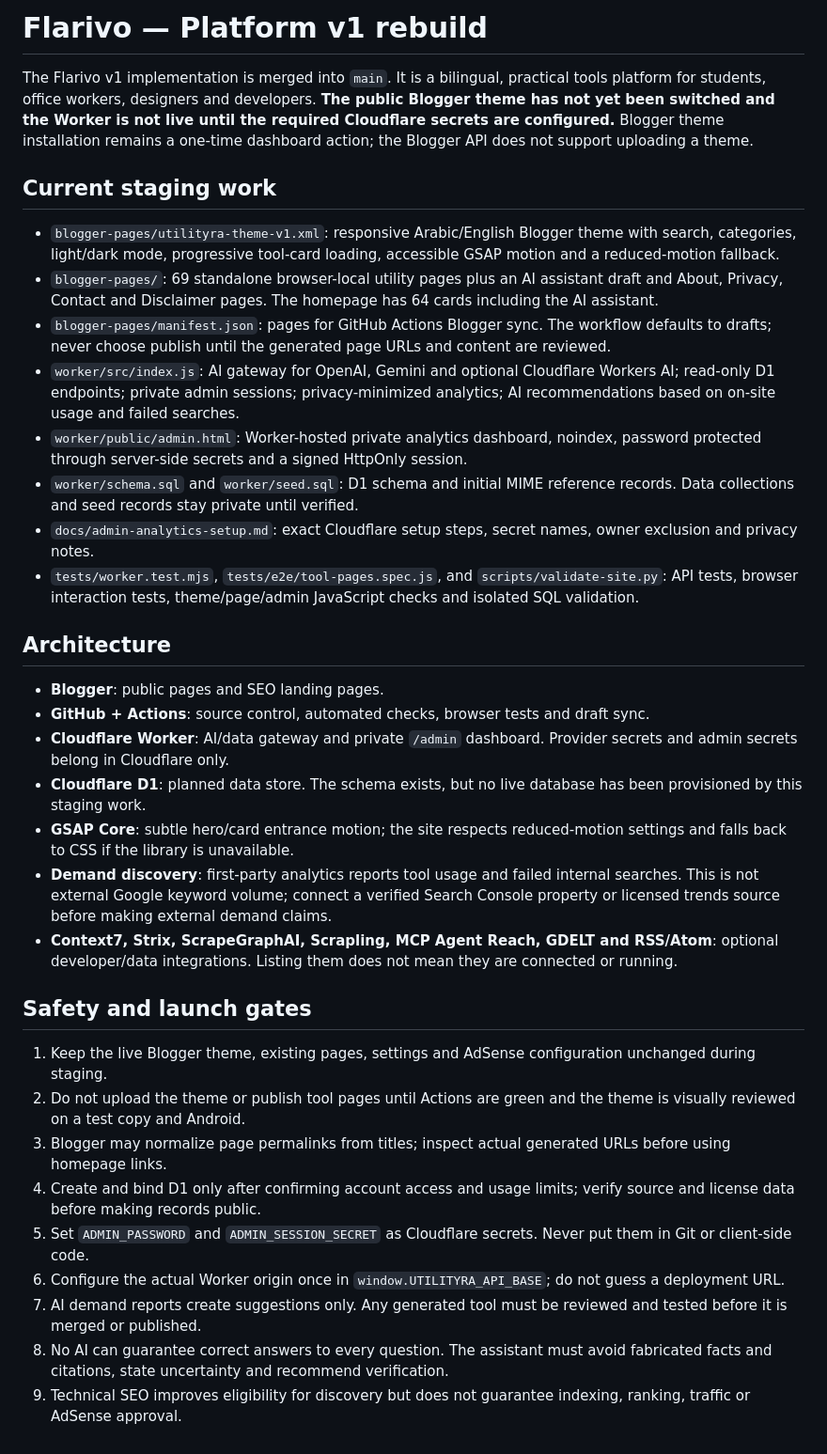
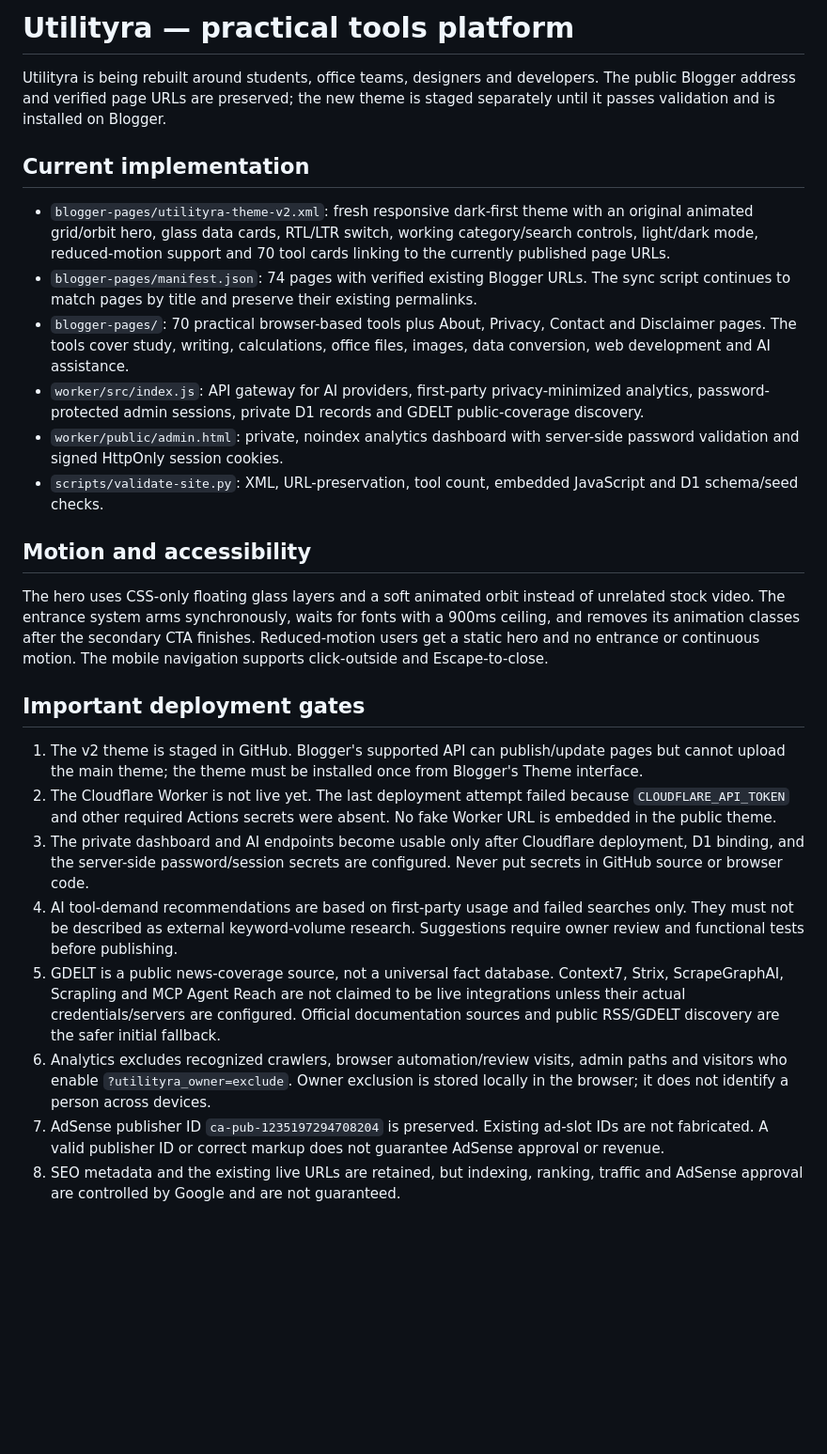
Before and after one commit to Taha8880/Utilityra, a Markdown page: README.md, the part around the change. Shown at 94% size. Rendered like a GitHub page; blank space fills up the shorter version.

Commit message:
Document Utilityra v2 rebuild and deployment gates

```diff
--- a/README.md
+++ b/README.md
@@ -1,33 +1,24 @@
-# Flarivo — Platform v1 rebuild
+# Utilityra — practical tools platform
 
-The Flarivo v1 implementation is merged into `main`. It is a bilingual, practical tools platform for students, office workers, designers and developers. **The public Blogger theme has not yet been switched and the Worker is not live until the required Cloudflare secrets are configured.** Blogger theme installation remains a one-time dashboard action; the Blogger API does not support uploading a theme.
+Utilityra is being rebuilt around students, office teams, designers and developers. The public Blogger address and verified page URLs are preserved; the new theme is staged separately until it passes validation and is installed on Blogger.
 
-## Current staging work
-- `blogger-pages/utilityra-theme-v1.xml`: responsive Arabic/English Blogger theme with search, categories, light/dark mode, progressive tool-card loading, accessible GSAP motion and a reduced-motion fallback.
-- `blogger-pages/`: 69 standalone browser-local utility pages plus an AI assistant draft and About, Privacy, Contact and Disclaimer pages. The homepage has 64 cards including the AI assistant.
-- `blogger-pages/manifest.json`: pages for GitHub Actions Blogger sync. The workflow defaults to drafts; never choose publish until the generated page URLs and content are reviewed.
-- `worker/src/index.js`: AI gateway for OpenAI, Gemini and optional Cloudflare Workers AI; read-only D1 endpoints; private admin sessions; privacy-minimized analytics; AI recommendations based on on-site usage and failed searches.
-- `worker/public/admin.html`: Worker-hosted private analytics dashboard, noindex, password protected through server-side secrets and a signed HttpOnly session.
-- `worker/schema.sql` and `worker/seed.sql`: D1 schema and initial MIME reference records. Data collections and seed records stay private until verified.
-- `docs/admin-analytics-setup.md`: exact Cloudflare setup steps, secret names, owner exclusion and privacy notes.
-- `tests/worker.test.mjs`, `tests/e2e/tool-pages.spec.js`, and `scripts/validate-site.py`: API tests, browser interaction tests, theme/page/admin JavaScript checks and isolated SQL validation.
+## Current implementation
+- `blogger-pages/utilityra-theme-v2.xml`: fresh responsive dark-first theme with an original animated grid/orbit hero, glass data cards, RTL/LTR switch, working category/search controls, light/dark mode, reduced-motion support and 70 tool cards linking to the currently published page URLs.
+- `blogger-pages/manifest.json`: 74 pages with verified existing Blogger URLs. The sync script continues to match pages by title and preserve their existing permalinks.
+- `blogger-pages/`: 70 practical browser-based tools plus About, Privacy, Contact and Disclaimer pages. The tools cover study, writing, calculations, office files, images, data conversion, web development and AI assistance.
+- `worker/src/index.js`: API gateway for AI providers, first-party privacy-minimized analytics, password-protected admin sessions, private D1 records and GDELT public-coverage discovery.
+- `worker/public/admin.html`: private, noindex analytics dashboard with server-side password validation and signed HttpOnly session cookies.
+- `scripts/validate-site.py`: XML, URL-preservation, tool count, embedded JavaScript and D1 schema/seed checks.
 
-## Architecture
-- **Blogger**: public pages and SEO landing pages.
-- **GitHub + Actions**: source control, automated checks, browser tests and draft sync.
-- **Cloudflare Worker**: AI/data gateway and private `/admin` dashboard. Provider secrets and admin secrets belong in Cloudflare only.
-- **Cloudflare D1**: planned data store. The schema exists, but no live database has been provisioned by this staging work.
-- **GSAP Core**: subtle hero/card entrance motion; the site respects reduced-motion settings and falls back to CSS if the library is unavailable.
-- **Demand discovery**: first-party analytics reports tool usage and failed internal searches. This is not external Google keyword volume; connect a verified Search Console property or licensed trends source before making external demand claims.
-- **Context7, Strix, ScrapeGraphAI, Scrapling, MCP Agent Reach, GDELT and RSS/Atom**: optional developer/data integrations. Listing them does not mean they are connected or running.
+## Motion and accessibility
+The hero uses CSS-only floating glass layers and a soft animated orbit instead of unrelated stock video. The entrance system arms synchronously, waits for fonts with a 900ms ceiling, and removes its animation classes after the secondary CTA finishes. Reduced-motion users get a static hero and no entrance or continuous motion. The mobile navigation supports click-outside and Escape-to-close.
 
-## Safety and launch gates
-1. Keep the live Blogger theme, existing pages, settings and AdSense configuration unchanged during staging.
-2. Do not upload the theme or publish tool pages until Actions are green and the theme is visually reviewed on a test copy and Android.
-3. Blogger may normalize page permalinks from titles; inspect actual generated URLs before using homepage links.
-4. Create and bind D1 only after confirming account access and usage limits; verify source and license data before making records public.
-5. Set `ADMIN_PASSWORD` and `ADMIN_SESSION_SECRET` as Cloudflare secrets. Never put them in Git or client-side code.
-6. Configure the actual Worker origin once in `window.UTILITYRA_API_BASE`; do not guess a deployment URL.
-7. AI demand reports create suggestions only. Any generated tool must be reviewed and tested before it is merged or published.
-8. No AI can guarantee correct answers to every question. The assistant must avoid fabricated facts and citations, state uncertainty and recommend verification.
-9. Technical SEO improves eligibility for discovery but does not guarantee indexing, ranking, traffic or AdSense approval.
+## Important deployment gates
+1. The v2 theme is staged in GitHub. Blogger's supported API can publish/update pages but cannot upload the main theme; the theme must be installed once from Blogger's Theme interface.
+2. The Cloudflare Worker is not live yet. The last deployment attempt failed because `CLOUDFLARE_API_TOKEN` and other required Actions secrets were absent. No fake Worker URL is embedded in the public theme.
+3. The private dashboard and AI endpoints become usable only after Cloudflare deployment, D1 binding, and the server-side password/session secrets are configured. Never put secrets in GitHub source or browser code.
+4. AI tool-demand recommendations are based on first-party usage and failed searches only. They must not be described as external keyword-volume research. Suggestions require owner review and functional tests before publishing.
+5. GDELT is a public news-coverage source, not a universal fact database. Context7, Strix, ScrapeGraphAI, Scrapling and MCP Agent Reach are not claimed to be live integrations unless their actual credentials/servers are configured. Official documentation sources and public RSS/GDELT discovery are the safer initial fallback.
+6. Analytics excludes recognized crawlers, browser automation/review visits, admin paths and visitors who enable `?utilityra_owner=exclude`. Owner exclusion is stored locally in the browser; it does not identify a person across devices.
+7. AdSense publisher ID `ca-pub-1235197294708204` is preserved. Existing ad-slot IDs are not fabricated. A valid publisher ID or correct markup does not guarantee AdSense approval or revenue.
+8. SEO metadata and the existing live URLs are retained, but indexing, ranking, traffic and AdSense approval are controlled by Google and are not guaranteed.
```
